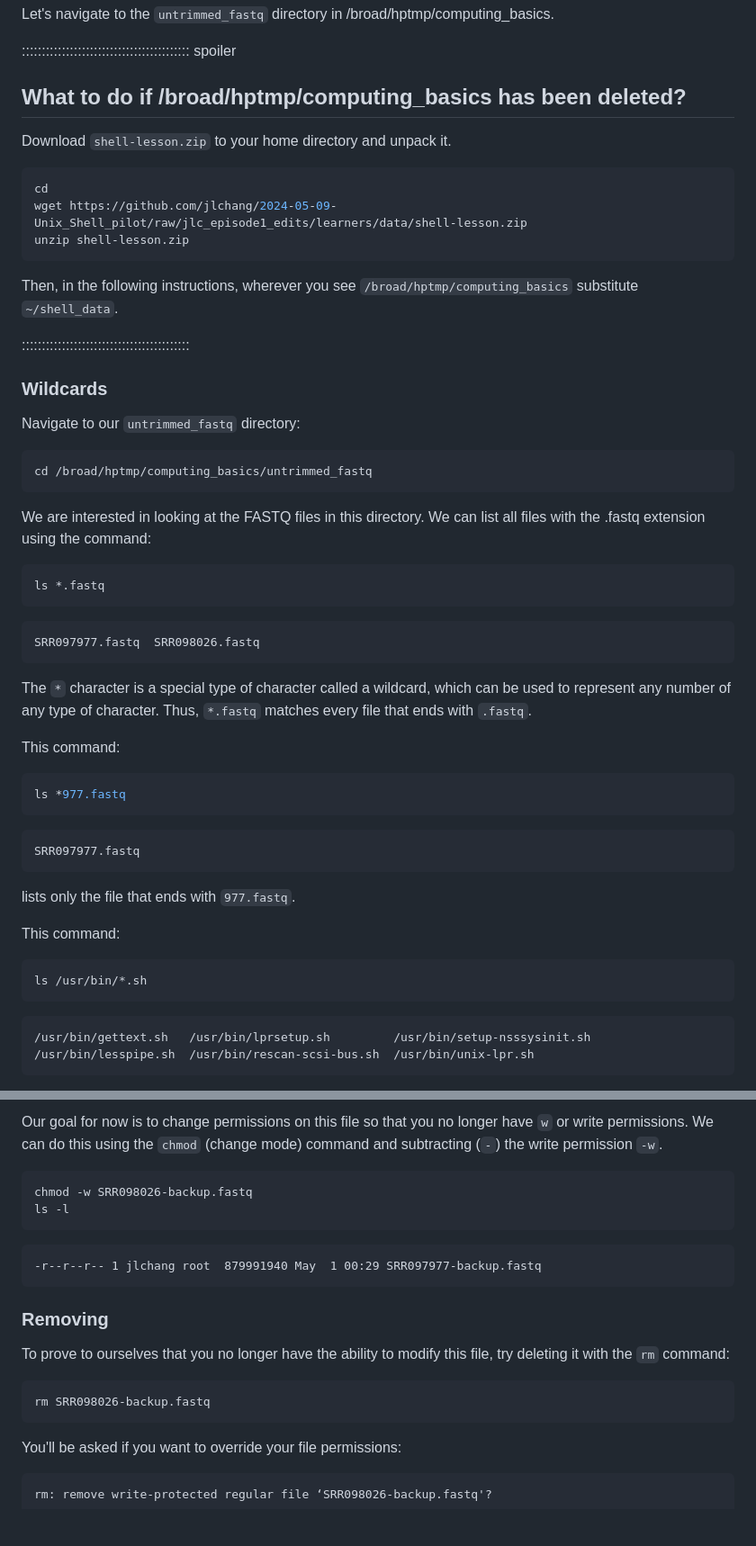
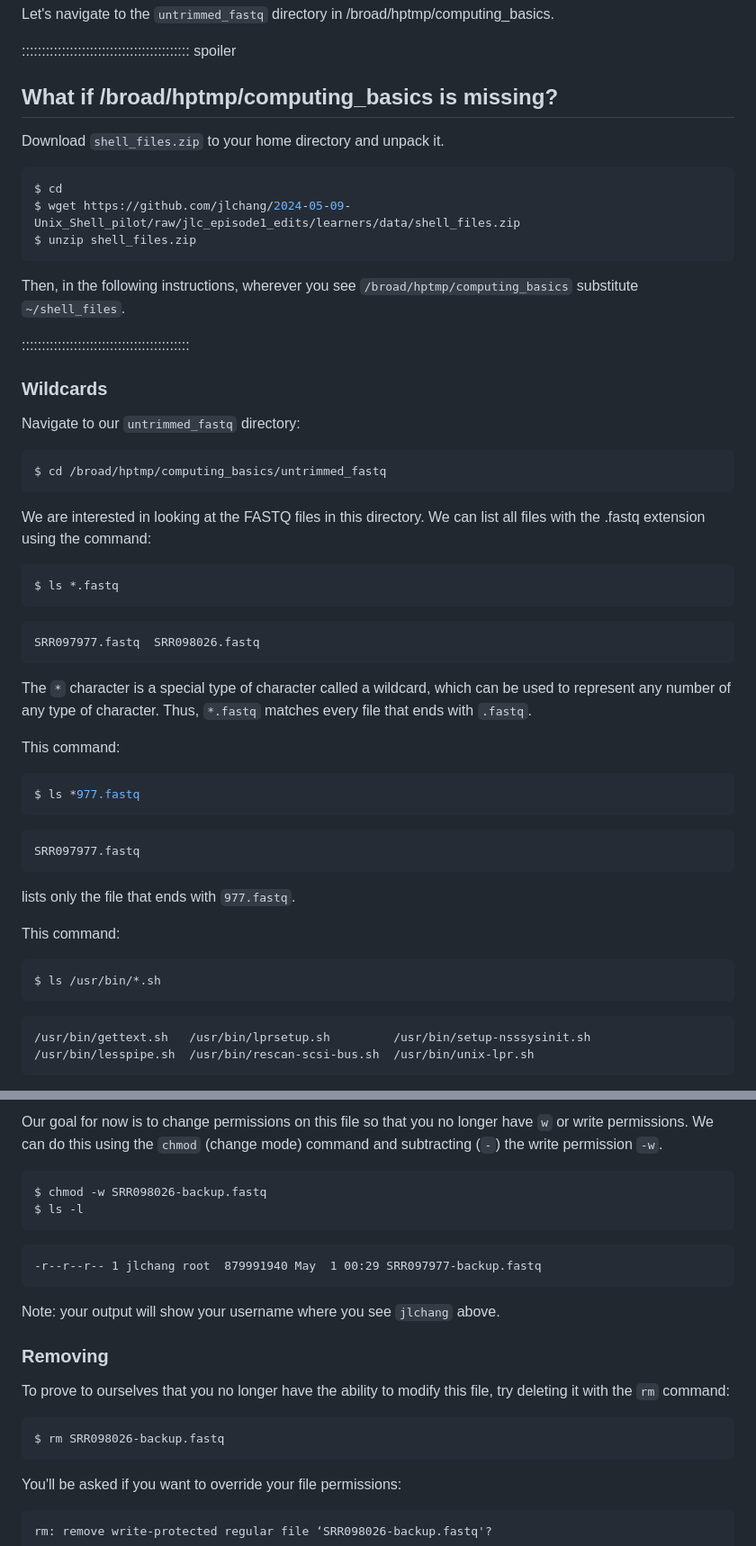
Before and after one commit to jlchang/2024-05-09-Unix_Shell_pilot, a Markdown page: episodes/03-working-with-files.md, 2 parts joined by grey strips. Shown at 90% size. Drawn GitHub-style; blank space fills up the shorter version.

Commit message:
update to correct shell file tarball name

````diff
--- a/episodes/03-working-with-files.md
+++ b/episodes/03-working-with-files.md
@@ -42,17 +42,17 @@ for today's workshop.
 
 :::::::::::::::::::::::::::::::::::::::::: spoiler
 
-## What to do if /broad/hptmp/computing_basics has been deleted?
+## What if /broad/hptmp/computing_basics is missing?
 
-Download `shell-lesson.zip` to your home directory and unpack it.
+Download `shell_files.zip` to your home directory and unpack it.
 
 ```bash
-cd
-wget https://github.com/jlchang/2024-05-09-Unix_Shell_pilot/raw/jlc_episode1_edits/learners/data/shell-lesson.zip
-unzip shell-lesson.zip
+$ cd
+$ wget https://github.com/jlchang/2024-05-09-Unix_Shell_pilot/raw/jlc_episode1_edits/learners/data/shell_files.zip
+$ unzip shell_files.zip
 ```
 
-Then, in the following instructions, wherever you see `/broad/hptmp/computing_basics` substitute `~/shell_data`.
+Then, in the following instructions, wherever you see `/broad/hptmp/computing_basics` substitute `~/shell_files`.
 
 ::::::::::::::::::::::::::::::::::::::::::
 
@@ -61,14 +61,14 @@ Then, in the following instructions, wherever you see `/broad/hptmp/computing_ba
 Navigate to our `untrimmed_fastq` directory:
 
 ```bash
-cd /broad/hptmp/computing_basics/untrimmed_fastq
+$ cd /broad/hptmp/computing_basics/untrimmed_fastq
 ```
 
 We are interested in looking at the FASTQ files in this directory. We can list
 all files with the .fastq extension using the command:
 
 ```bash
-ls *.fastq
+$ ls *.fastq
 ```
 
 ```output
@@ -81,7 +81,7 @@ Thus, `*.fastq` matches every file that ends with `.fastq`.
 This command:
 
 ```bash
-ls *977.fastq
+$ ls *977.fastq
 ```
 
 ```output
@@ -93,7 +93,7 @@ lists only the file that ends with `977.fastq`.
 This command:
 
 ```bash
-ls /usr/bin/*.sh
+$ ls /usr/bin/*.sh
 ```
 
 ```output
@@ -565,20 +566,21 @@ talk more about this in [a later lesson](05-writing-scripts.md)).
 Our goal for now is to change permissions on this file so that you no longer have `w` or write permissions. We can do this using the `chmod` (change mode) command and subtracting (`-`) the write permission `-w`.
 
 ```bash
-chmod -w SRR098026-backup.fastq
-ls -l
+$ chmod -w SRR098026-backup.fastq
+$ ls -l
 ```
 
 ```output
 -r--r--r-- 1 jlchang root  879991940 May  1 00:29 SRR097977-backup.fastq
 ```
+Note: your output will show your username where you see `jlchang` above.
 
 ### Removing
 
 To prove to ourselves that you no longer have the ability to modify this file, try deleting it with the `rm` command:
 
 ```bash
-rm SRR098026-backup.fastq
+$ rm SRR098026-backup.fastq
 ```
 
 You'll be asked if you want to override your file permissions:
````
Also changed, not shown: other parts of episodes/03-working-with-files.md (+24 -23 lines).
